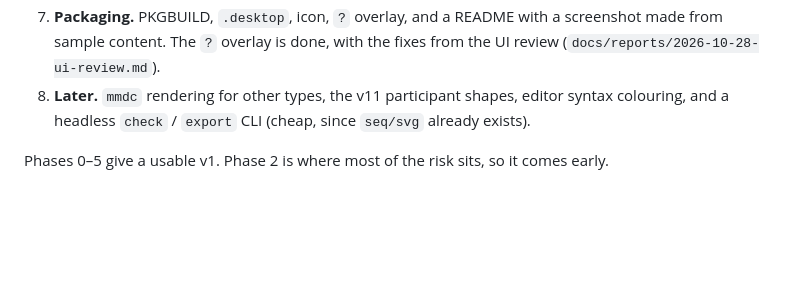
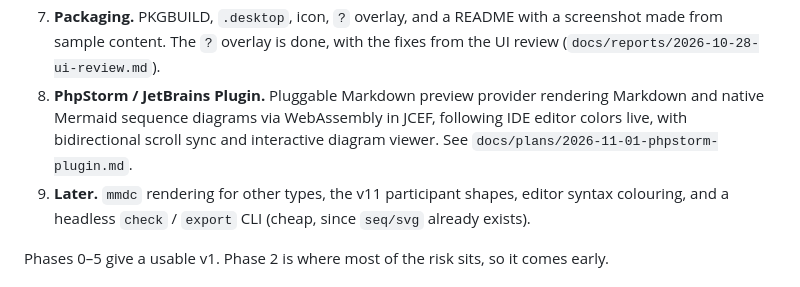
Before and after one commit to shakilnwz/dyamark, a Markdown page: PLAN.md, the part around the change. Rendered like a GitHub page; blank space fills up the shorter version.

```diff
--- a/PLAN.md
+++ b/PLAN.md
@@ -299,7 +299,11 @@ dyamark/
 7. **Packaging.** PKGBUILD, `.desktop`, icon, `?` overlay, and a README with
    a screenshot made from sample content. The `?` overlay is done, with the
    fixes from the UI review (`docs/reports/2026-10-28-ui-review.md`).
-8. **Later.** `mmdc` rendering for other types, the v11 participant shapes,
+8. **PhpStorm / JetBrains Plugin.** Pluggable Markdown preview provider
+   rendering Markdown and native Mermaid sequence diagrams via WebAssembly
+   in JCEF, following IDE editor colors live, with bidirectional scroll sync
+   and interactive diagram viewer. See `docs/plans/2026-11-01-phpstorm-plugin.md`.
+9. **Later.** `mmdc` rendering for other types, the v11 participant shapes,
    editor syntax colouring, and a headless `check` / `export` CLI (cheap,
    since `seq/svg` already exists).
 
```
Also changed, not shown: README.md (+26 -2 lines), docs/plans/2026-11-01-phpstorm-plugin.md (+1 -1 lines), docs/screenshots/preview-dark.png (added), docs/screenshots/preview-light.png (added), 4 other files.
